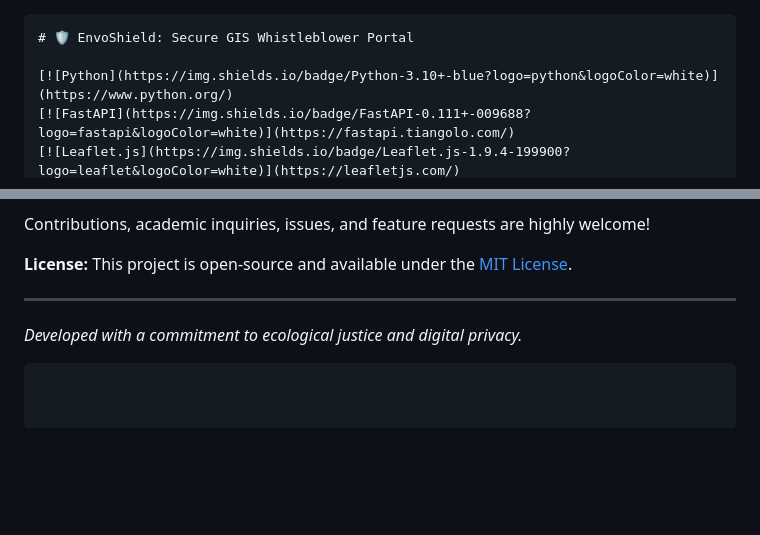
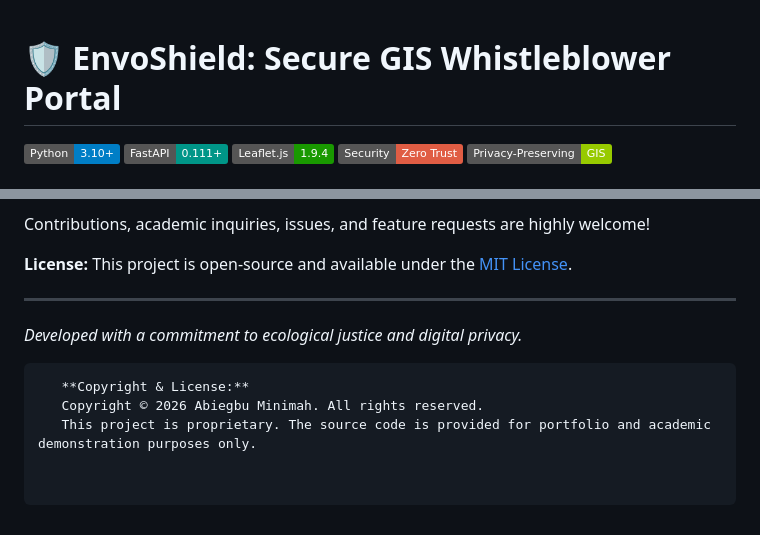
Before and after one commit to DevMinimah/envoshield-portal, a Markdown page: README.md, 2 parts joined by grey strips. Drawn GitHub-style; badges without logos; blank space fills up the shorter version.

Commit message:
docs: update license to proprietary copyright to protect intellectual property

````diff
--- a/README.md
+++ b/README.md
@@ -1,5 +1,3 @@
-
-```markdown
 # 🛡️ EnvoShield: Secure GIS Whistleblower Portal
 
 [![Python](https://img.shields.io/badge/Python-3.10+-blue?logo=python&logoColor=white)](https://www.python.org/)
@@ -141,3 +139,6 @@ Contributions, academic inquiries, issues, and feature requests are highly welco
 ---
 *Developed with a commitment to ecological justice and digital privacy.*
 ```
+   **Copyright & License:**
+   Copyright © 2026 Abiegbu Minimah. All rights reserved.
+   This project is proprietary. The source code is provided for portfolio and academic demonstration purposes only.
````
